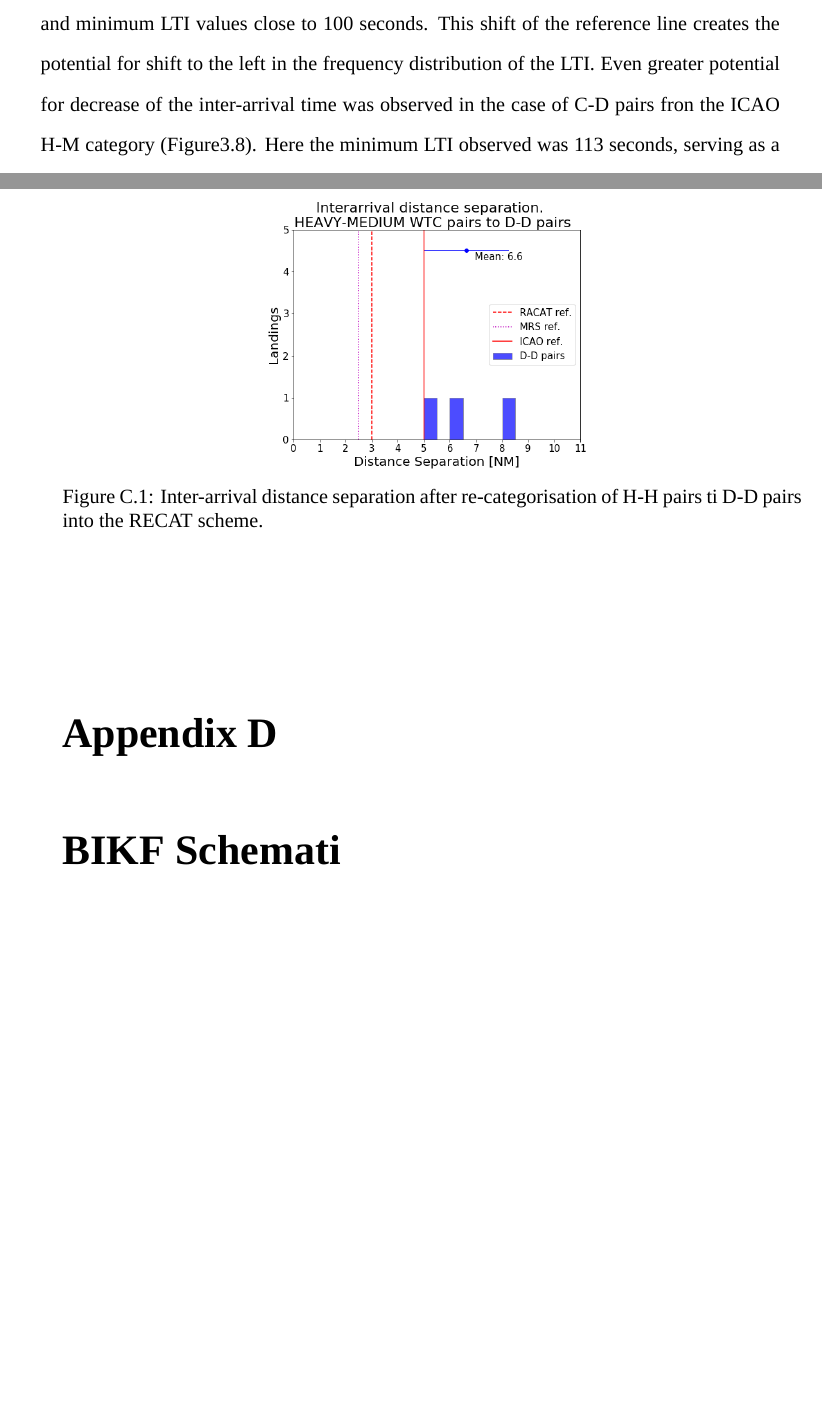
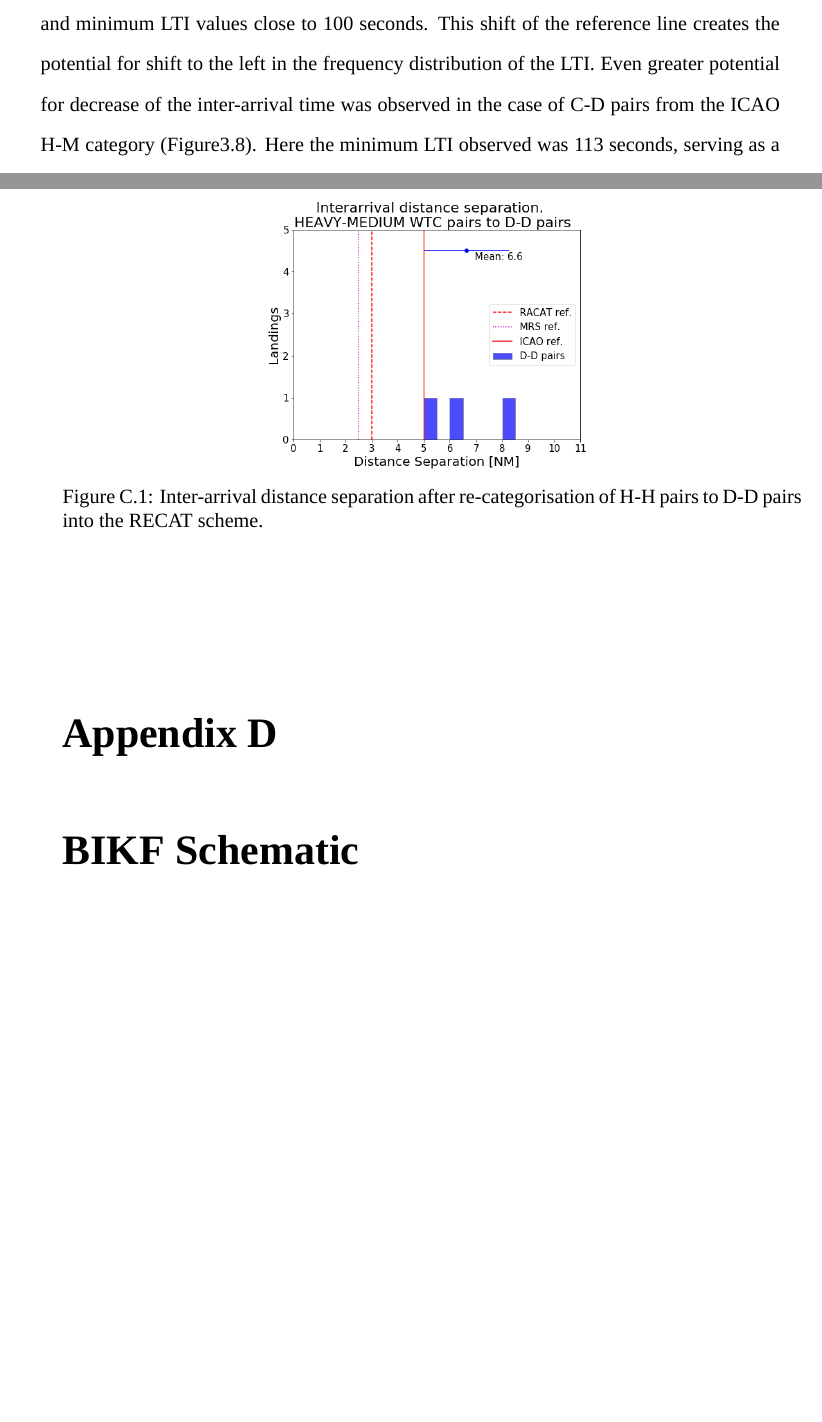
Before and after one commit to toma12/-MyThesisMSc-, a LaTeX thesis (MSc_Toma_2018.tex, which reads code.tex, results.tex): two parts of pages 42 and 55 of 56, joined at a grey line, cut so that both start at the same text. Compiled offline with XeLaTeX; a missing font is replaced by an installed copy or a similar font.

Commit message:
typos fixed

```diff
--- a/code.tex
+++ b/code.tex
@@ -202,12 +202,12 @@
 \begin{figure}[h]
     \centering
     \includegraphics[width=0.5\textwidth]{graphics/fig_HM_to_DD_pairs_dist_separ.png}
-    \caption[Inter-arrival distance separation of H-M pairs to D-D pairs into the RECAT scheme]{Inter-arrival distance separation after re-categorisation of H-H pairs ti D-D pairs into the RECAT scheme.}
+    \caption[Inter-arrival distance separation of H-M pairs to D-D pairs into the RECAT scheme]{Inter-arrival distance separation after re-categorisation of H-H pairs to D-D pairs into the RECAT scheme.}
     \label{fig:HM_to_DD_pairs_dist_separ}
 \end{figure}
 
 
-\chapter{BIKF Schemati}
+\chapter{BIKF Schematic}
 
 \begin{figure}
     \centering
--- a/results.tex
+++ b/results.tex
@@ -100,7 +100,7 @@ The LTI frequency distribution contained all C-C pairs originating from the ICAO
     \caption[AROT and LTI of C-D pairs originating from ICAO M-M pairs]{AROT and landing time intervals of C-D pairs originating from ICAO M-HM pairs. The dashed red line indicates the RECAT reference time separation for the C-D pairs.}
     \label{fig:CD_from_HM_pairs_time_sep}
 \end{figure}
-Even greater potential for decrease of the inter-arrival time was observed in the case of C-D pairs fron the ICAO H-M category (Figure\ref{fig:CD_from_HM_pairs_time_sep}). Here the minimum LTI observed was 113 seconds, serving as a possible 39 seconds shift to the left of the frequency distribution. However the share of those pairs in the traffic was limited to 1.4\%\\
+Even greater potential for decrease of the inter-arrival time was observed in the case of C-D pairs from the ICAO H-M category (Figure\ref{fig:CD_from_HM_pairs_time_sep}). Here the minimum LTI observed was 113 seconds, serving as a possible 39 seconds shift to the left of the frequency distribution. However the share of those pairs in the traffic was limited to 1.4\%\\
 
 The C-C pairs formed from the ICAO M-H category were 11,1\% from the BIKF traffic with frequency distribution of the LTI shown in Figure~\ref{fig:CC_from_MH_pairs_time_sep}. The reference line in this case is again at 74 seconds, and the LTI frequency distribution curve was closer to the reference than in the cases above.
 \begin{figure}[h]
```
